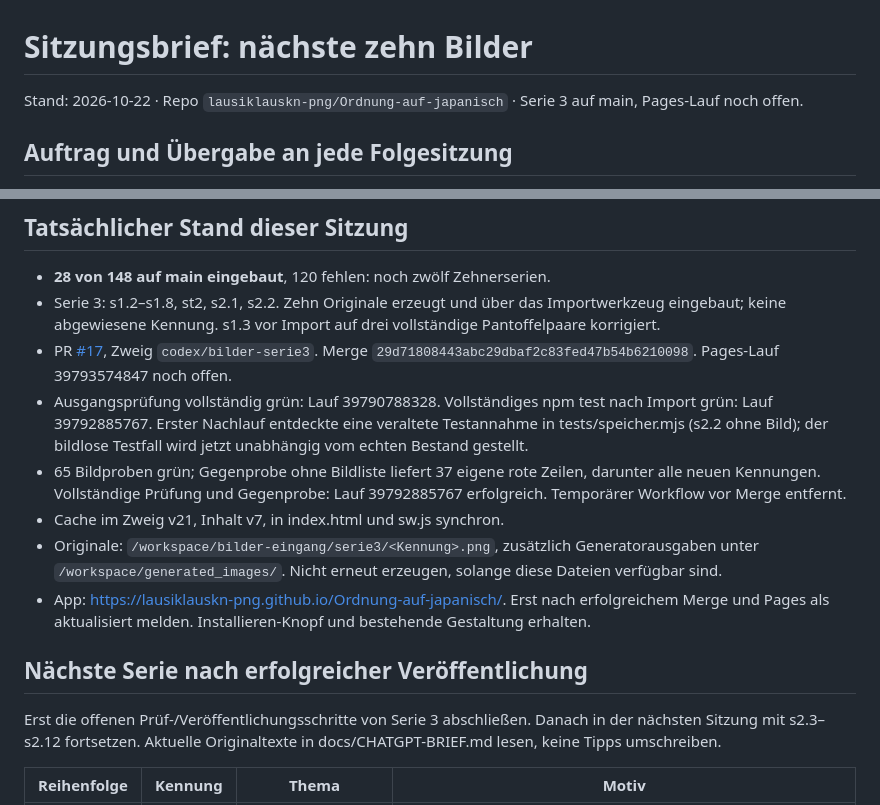
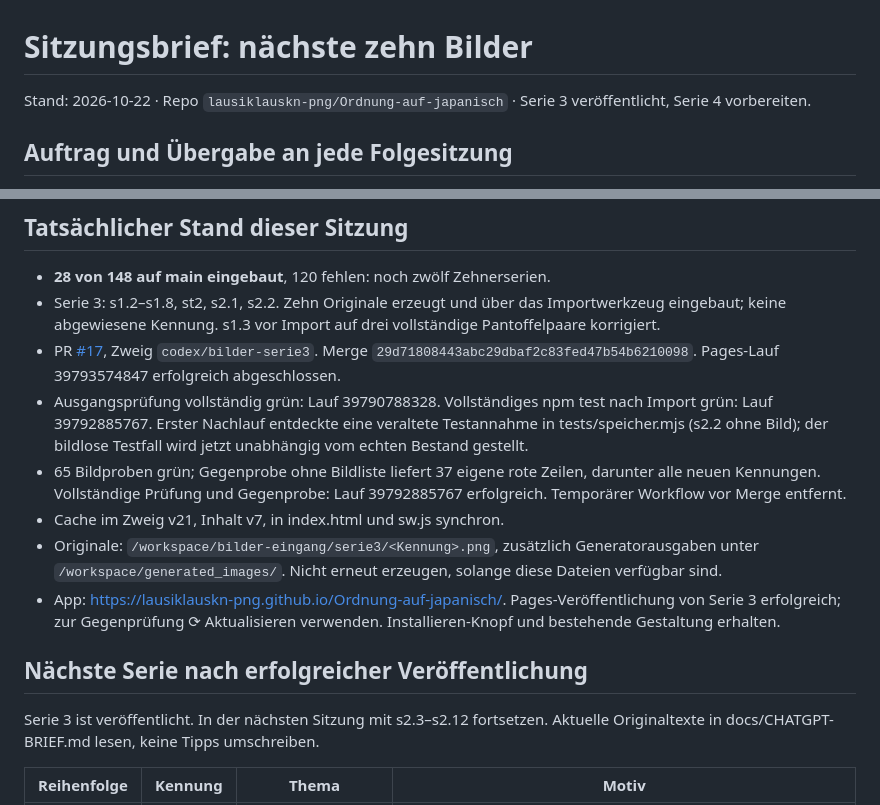
Before and after one commit to lausiklauskn-png/Ordnung-auf-japanisch, a Markdown page: docs/SITZUNGSBRIEF-BILDER.md, 2 parts joined by grey strips. GitHub-like rendering.

```diff
--- a/docs/SITZUNGSBRIEF-BILDER.md
+++ b/docs/SITZUNGSBRIEF-BILDER.md
@@ -1,6 +1,6 @@
 # Sitzungsbrief: nächste zehn Bilder
 
-Stand: 2026-10-22 · Repo `lausiklauskn-png/Ordnung-auf-japanisch` · Serie 3 auf main, Pages-Lauf noch offen.
+Stand: 2026-10-22 · Repo `lausiklauskn-png/Ordnung-auf-japanisch` · Serie 3 veröffentlicht, Serie 4 vorbereiten.
 
 ## Auftrag und Übergabe an jede Folgesitzung
 
@@ -20,7 +20,7 @@ erzeugen. Texte/Motive ausschließlich aus `docs/INHALT.md`, `docs/BILD-MOTIVE.m
 - Serie 3: s1.2–s1.8, st2, s2.1, s2.2. Zehn Originale erzeugt und über das Importwerkzeug eingebaut;
   keine abgewiesene Kennung. s1.3 vor Import auf drei vollständige Pantoffelpaare korrigiert.
 - PR [#17](https://github.com/lausiklauskn-png/Ordnung-auf-japanisch/pull/17), Zweig `codex/bilder-serie3`.
-  Merge `29d71808443abc29dbaf2c83fed47b54b6210098`. Pages-Lauf 39793574847 noch offen.
+  Merge `29d71808443abc29dbaf2c83fed47b54b6210098`. Pages-Lauf 39793574847 erfolgreich abgeschlossen.
 - Ausgangsprüfung vollständig grün: Lauf 39790788328. Vollständiges npm test nach Import grün: Lauf 39792885767.
   Erster Nachlauf entdeckte eine veraltete Testannahme in tests/speicher.mjs (s2.2 ohne Bild);
   der bildlose Testfall wird jetzt unabhängig vom echten Bestand gestellt.
@@ -29,12 +29,12 @@ erzeugen. Texte/Motive ausschließlich aus `docs/INHALT.md`, `docs/BILD-MOTIVE.m
 - Cache im Zweig v21, Inhalt v7, in index.html und sw.js synchron.
 - Originale: `/workspace/bilder-eingang/serie3/<Kennung>.png`, zusätzlich Generatorausgaben unter
   `/workspace/generated_images/`. Nicht erneut erzeugen, solange diese Dateien verfügbar sind.
-- App: <https://lausiklauskn-png.github.io/Ordnung-auf-japanisch/>. Erst nach erfolgreichem Merge und Pages
-  als aktualisiert melden. Installieren-Knopf und bestehende Gestaltung erhalten.
+- App: <https://lausiklauskn-png.github.io/Ordnung-auf-japanisch/>. Pages-Veröffentlichung von Serie 3 erfolgreich; zur Gegenprüfung ⟳ Aktualisieren verwenden.
+   Installieren-Knopf und bestehende Gestaltung erhalten.
 
 ## Nächste Serie nach erfolgreicher Veröffentlichung
 
-Erst die offenen Prüf-/Veröffentlichungsschritte von Serie 3 abschließen. Danach in der nächsten Sitzung
+Serie 3 ist veröffentlicht. In der nächsten Sitzung
 mit s2.3–s2.12 fortsetzen. Aktuelle Originaltexte in docs/CHATGPT-BRIEF.md lesen, keine Tipps umschreiben.
 
 | Reihenfolge | Kennung | Thema | Motiv |
```
Also changed, not shown: CLAUDE.md (+1 -1 lines).
